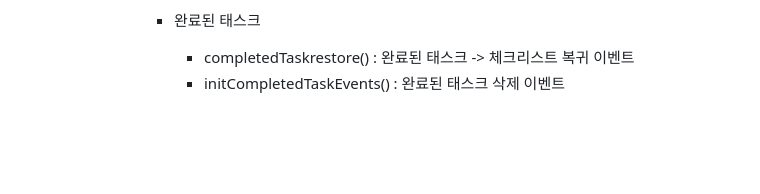
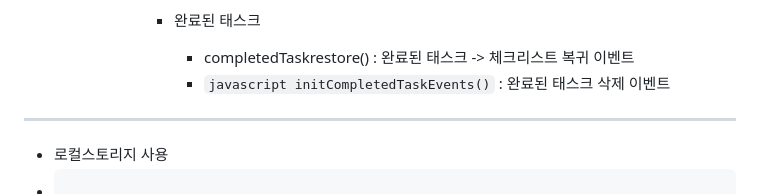
Before and after one commit to shinyyseon/EXP-MISSION-ToDoApp, a Markdown page: README.md, the part around the change. Drawn GitHub-style; blank space fills up the shorter version.

````diff
--- a/README.md
+++ b/README.md
@@ -89,4 +89,8 @@
 
               - 완료된 태스크
                  - completedTaskrestore() : 완료된 태스크 -> 체크리스트 복귀 이벤트
-                 - initCompletedTaskEvents() : 완료된 태스크 삭제 이벤트
+                 - ```javascript initCompletedTaskEvents()``` : 완료된 태스크 삭제 이벤트
+
+---
+   - 로컬스토리지 사용
+   - ```javascript
````
